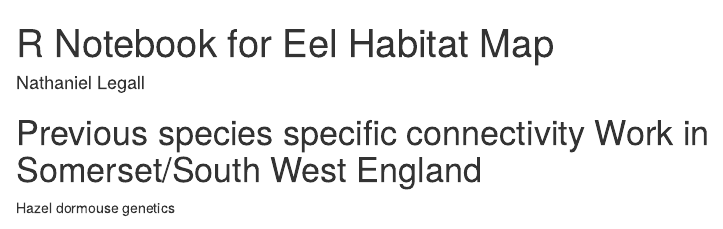
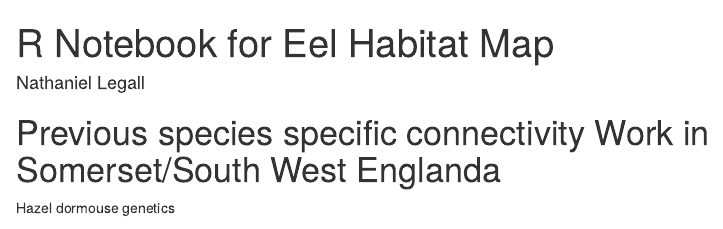
Before and after one commit to NathanielLegall/SWTWetlandEcology, an R Markdown document (EelHabitatMapMardown.Rmd): the page in a window 1100 px wide, from its top. Rendered offline with R 4.5, knitr and Pandoc, with nearby package versions; drawn as R Markdown's standard HTML page in place of the format the file asks for; a font, style sheet, LaTeX package, included part or bibliography that could not be used is replaced or left out.

Commit message:
Test commit

```diff
--- a/EelHabitatMapMardown.Rmd
+++ b/EelHabitatMapMardown.Rmd
@@ -6,7 +6,7 @@ bibliography: My_Collection.bib
 
 ---
 
-# Previous species specific connectivity Work in Somerset/South West England
+# Previous species specific connectivity Work in Somerset/South West Englanda
 
 Hazel dormouse genetics
 
```
